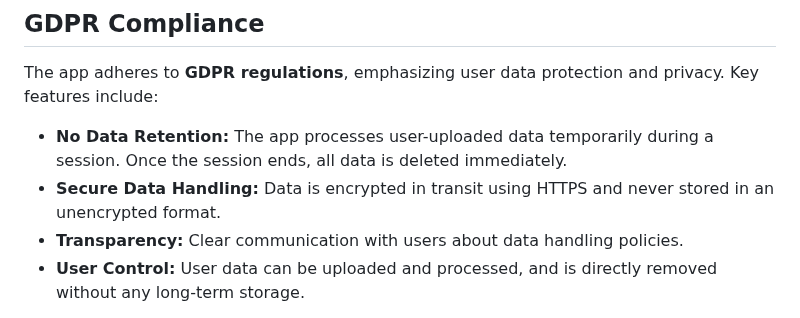
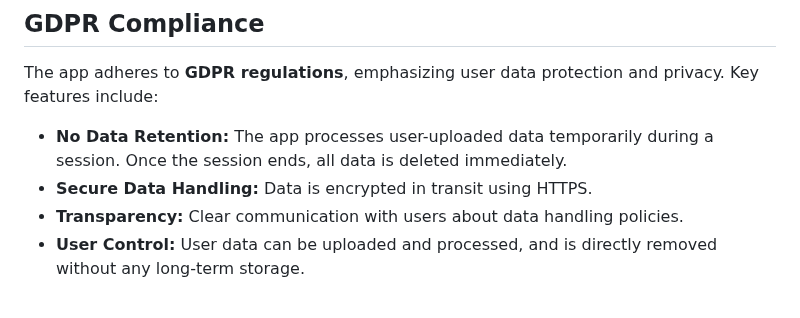
Before and after one commit to dj-urg/data-mirroring, a Markdown page: SECURITY.md, the part around the change. Drawn GitHub-style.

Commit message:
Update GDPR compliance details in SECURITY.md (#60)
Removed mention of unencrypted data storage in GDPR section.

```diff
--- a/SECURITY.md
+++ b/SECURITY.md
@@ -60,7 +60,7 @@ Domain routing ensures all traffic is handled securely and efficiently.
 ## GDPR Compliance
 The app adheres to **GDPR regulations**, emphasizing user data protection and privacy. Key features include:
 - **No Data Retention:** The app processes user-uploaded data temporarily during a session. Once the session ends, all data is deleted immediately.
-- **Secure Data Handling:** Data is encrypted in transit using HTTPS and never stored in an unencrypted format.
+- **Secure Data Handling:** Data is encrypted in transit using HTTPS.
 - **Transparency:** Clear communication with users about data handling policies.
 - **User Control:** User data can be uploaded and processed, and is directly removed without any long-term storage.
 
```
